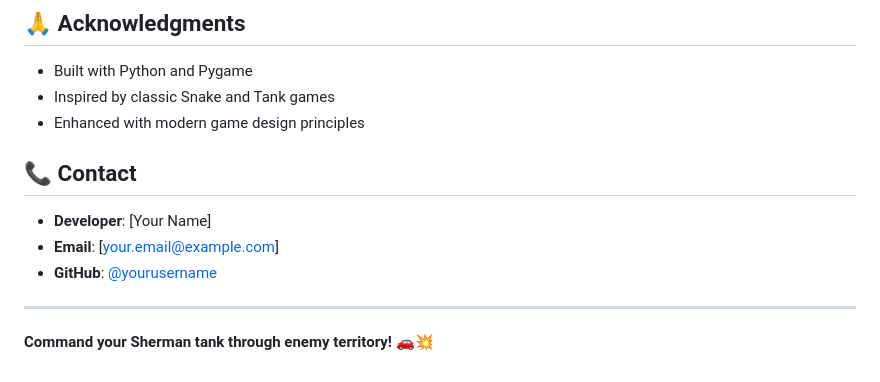
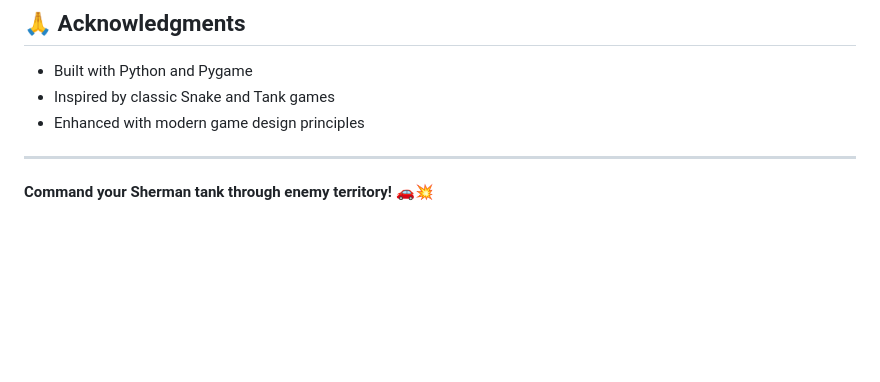
Before and after one commit to ManishP01/sherman-tank-snake, a Markdown page: README.md, the part around the change. Rendered like a GitHub page; blank space fills up the shorter version.

```diff
--- a/README.md
+++ b/README.md
@@ -171,11 +171,6 @@ This project is licensed under the MIT License - see the [LICENSE](LICENSE) file
 - Inspired by classic Snake and Tank games
 - Enhanced with modern game design principles
 
-## 📞 Contact
-
-- **Developer**: [Your Name]
-- **Email**: [your.email@example.com]
-- **GitHub**: [@yourusername](https://github.com/yourusername)
 
 ---
 
```
